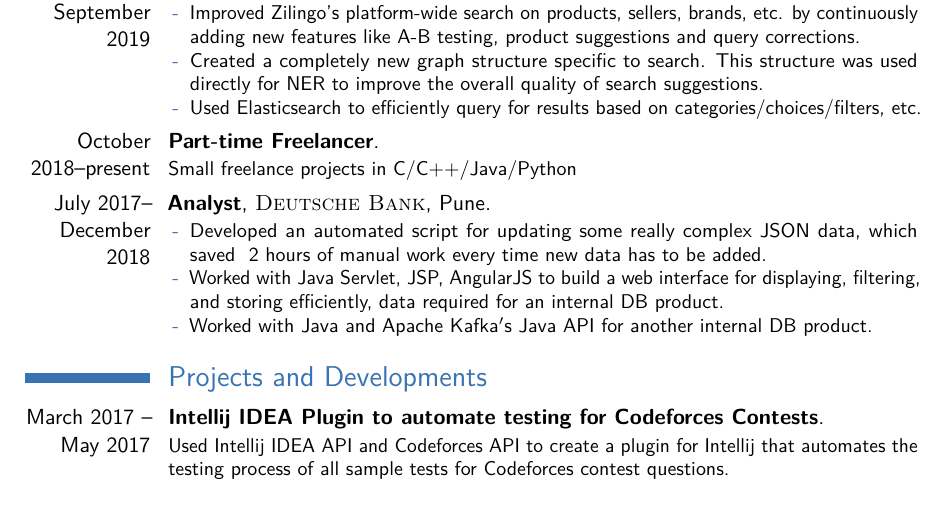
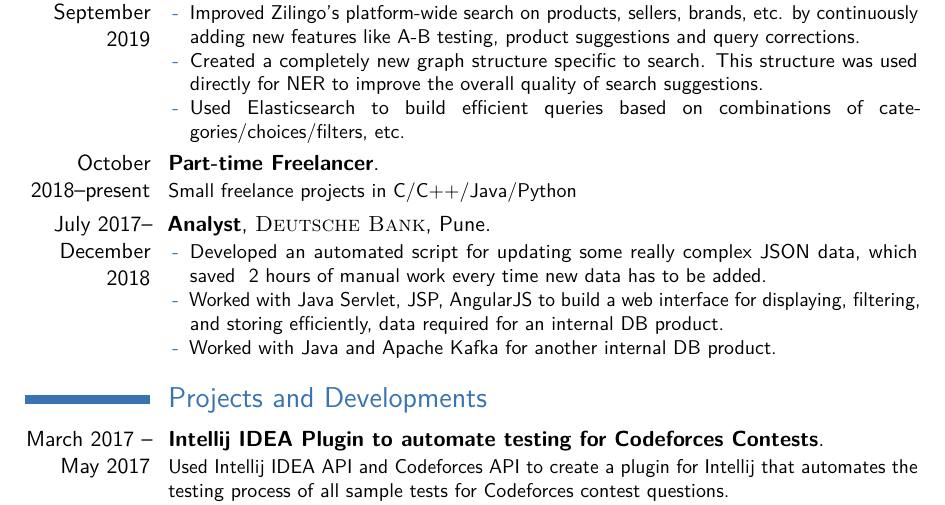
Before and after one commit to rahulkhairwar/curriculum-vitae, a LaTeX CV (cv_7.tex): part of page 1 of 2, cut so that both start at the same text. Compiled offline with pdfLaTeX.

Commit message:
Updates from Overleaf

```diff
--- a/cv_7.tex
+++ b/cv_7.tex
@@ -89,7 +89,7 @@ An enthusiastic Software Engineer with 3+ years experience developing robust and
 \begin{itemize}
     \item Improved Zilingo's platform-wide search on products, sellers, brands, etc. by continuously adding new features like A-B testing, product suggestions and query corrections.
     \item Created a completely new graph structure specific to search. This structure was used directly for NER to improve the overall quality of search suggestions.
-    \item Used Elasticsearch to efficiently query for results based on categories/choices/filters, etc.
+    \item Used Elasticsearch to build efficient queries based on combinations of categories/choices/filters, etc.
 \end{itemize}
 }
 
@@ -100,7 +100,7 @@ December 2018}{Analyst}{\textsc{Deutsche Bank}}{Pune}{}{
 \begin{itemize}
     \item Developed an automated script for updating some really complex JSON data, which saved ~2 hours of manual work every time new data has to be added.
     \item Worked with Java Servlet, JSP, AngularJS to build a web interface for displaying, filtering, and storing efficiently, data required for an internal DB product.
-    \item Worked with Java and Apache Kafka$'$s Java API for another internal DB product.
+    \item Worked with Java and Apache Kafka for another internal DB product.
 \end{itemize}
 }
 
```
